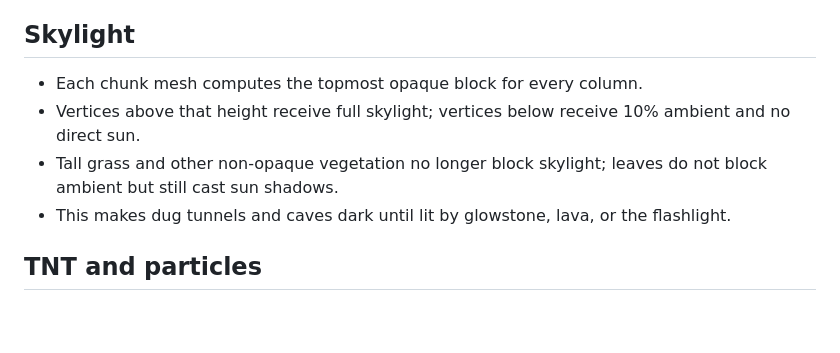
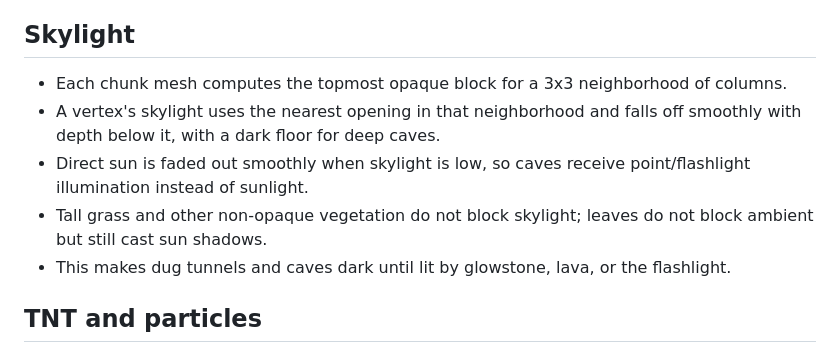
Before and after one commit to dqn480999/nativecraft, a Markdown page: docs/DEVELOPMENT.md, the part around the change. Rendered like a GitHub page; blank space fills up the shorter version.

```diff
--- a/docs/DEVELOPMENT.md
+++ b/docs/DEVELOPMENT.md
@@ -137,9 +137,10 @@ All world passes use frustum culling against cached chunk bounds.
 
 ## Skylight
 
-- Each chunk mesh computes the topmost opaque block for every column.
-- Vertices above that height receive full skylight; vertices below receive 10% ambient and no direct sun.
-- Tall grass and other non-opaque vegetation no longer block skylight; leaves do not block ambient but still cast sun shadows.
+- Each chunk mesh computes the topmost opaque block for a 3x3 neighborhood of columns.
+- A vertex's skylight uses the nearest opening in that neighborhood and falls off smoothly with depth below it, with a dark floor for deep caves.
+- Direct sun is faded out smoothly when skylight is low, so caves receive point/flashlight illumination instead of sunlight.
+- Tall grass and other non-opaque vegetation do not block skylight; leaves do not block ambient but still cast sun shadows.
 - This makes dug tunnels and caves dark until lit by glowstone, lava, or the flashlight.
 
 ## TNT and particles
```
Also changed, not shown: README.md (+3 -1 lines), docs/screenshots/cave.png (added), 1 other file.
